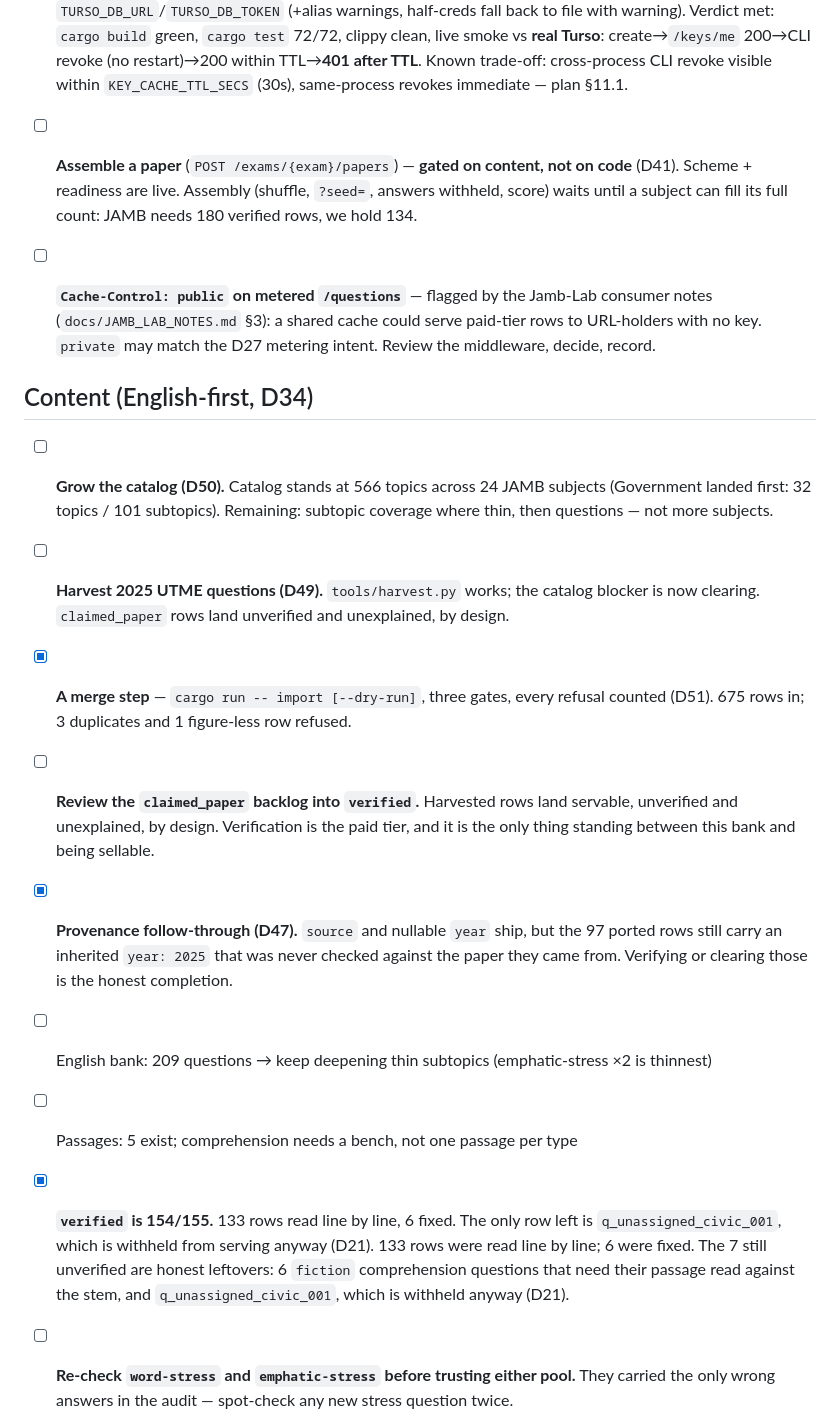
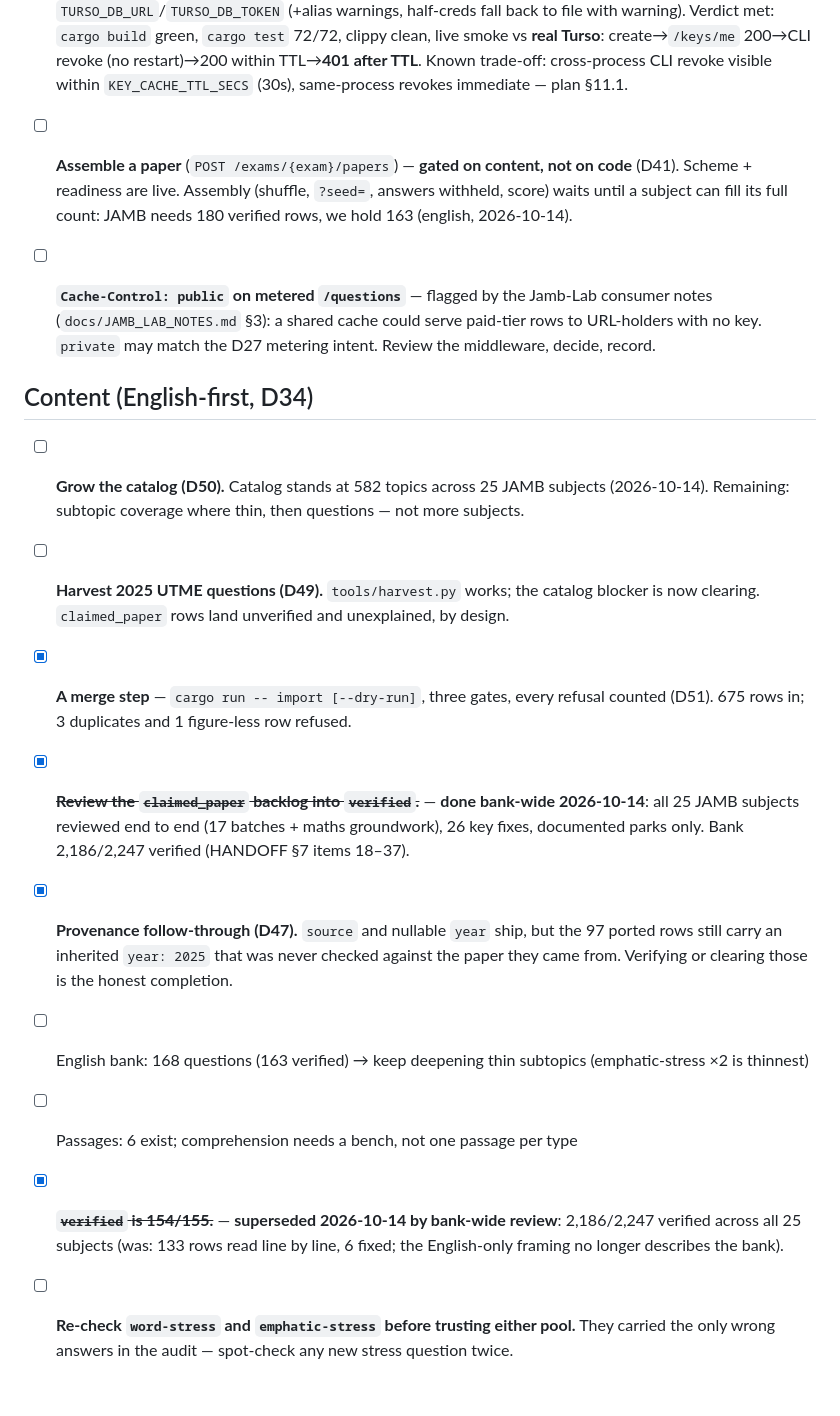
Before and after one commit to shedrackgodstime/utmelab-api, a Markdown page: docs/TODO.md, the part around one of its changes. Rendered like a GitHub page; blank space fills up the shorter version.

Commit message:
Docs hygiene: TODO/HANDOFF numbers current, migration marked done, draft markers cleared

```diff
--- a/docs/TODO.md
+++ b/docs/TODO.md
@@ -12,20 +12,20 @@
 
 - [ ] **39 Lekki Headmaster questions still staged** in `data/inbox/lekki-headmaster-candidates.json`. Of 77 harvested, 9 were not novel questions (returned to the bank), 15 had truncated stems carrying no question at all, 1 duplicated an existing question with a garbled name, and only 4 could be verified against our own chapter summaries — those 4 joined the novel document (50 -> 54). The rest stay staged: their keys are third-party and our summaries cannot check their detail, so adding them would raise the count without raising trust.
 - [x] **v1 key seam (D53, Phase 0+1)** — shipped 2026-10-11 (note: the trailing "file backend still the dev default" was retired by D53-final — runtime is Turso-or-error; file is tests + import-source only). `KeyStore::{list,rotate,reload_if_changed}`, extended `ApiKey` (`account_id/plan/prefix/expires_at`, defaulted), `KeyBackend::{File,Remote}` (async, one shape), `TursoKeyStore` (`turso_serverless`, DDL auto-create, 30s TTL cache, cache invalidation on revoke/rotate), `key list/rotate/import` CLI, config accepts `TURSO_DB_URL`/`TURSO_DB_TOKEN` (+alias warnings, half-creds fall back to file with warning). Verdict met: `cargo build` green, `cargo test` 72/72, clippy clean, live smoke vs **real Turso**: create→`/keys/me` 200→CLI revoke (no restart)→200 within TTL→**401 after TTL**. Known trade-off: cross-process CLI revoke visible within `KEY_CACHE_TTL_SECS` (30s), same-process revokes immediate — plan §11.1.
-- [ ] **Assemble a paper** (`POST /exams/{exam}/papers`) — **gated on content, not on code** (D41). Scheme + readiness are live. Assembly (shuffle, `?seed=`, answers withheld, score) waits until a subject can fill its full count: JAMB needs 180 verified rows, we hold 134.
+- [ ] **Assemble a paper** (`POST /exams/{exam}/papers`) — **gated on content, not on code** (D41). Scheme + readiness are live. Assembly (shuffle, `?seed=`, answers withheld, score) waits until a subject can fill its full count: JAMB needs 180 verified rows, we hold 163 (english, 2026-10-14).
 - [ ] **`Cache-Control: public` on metered `/questions`** — flagged by the Jamb-Lab consumer notes (`docs/JAMB_LAB_NOTES.md` §3): a shared cache could serve paid-tier rows to URL-holders with no key. `private` may match the D27 metering intent. Review the middleware, decide, record.
 
 ## Content (English-first, D34)
 
-- [ ] **Grow the catalog (D50).** Catalog stands at 566 topics across 24 JAMB subjects (Government landed first: 32 topics / 101 subtopics). Remaining: subtopic coverage where thin, then questions — not more subjects.
+- [ ] **Grow the catalog (D50).** Catalog stands at 582 topics across 25 JAMB subjects (2026-10-14). Remaining: subtopic coverage where thin, then questions — not more subjects.
 - [ ] **Harvest 2025 UTME questions (D49).** `tools/harvest.py` works; the catalog blocker is now clearing. `claimed_paper` rows land unverified and unexplained, by design.
 - [x] **A merge step** — `cargo run -- import [--dry-run]`, three gates, every refusal counted (D51). 675 rows in; 3 duplicates and 1 figure-less row refused.
-- [ ] **Review the `claimed_paper` backlog into `verified`.** Harvested rows land servable, unverified and unexplained, by design. Verification is the paid tier, and it is the only thing standing between this bank and being sellable.
+- [x] ~~**Review the `claimed_paper` backlog into `verified`.**~~ — **done bank-wide 2026-10-14**: all 25 JAMB subjects reviewed end to end (17 batches + maths groundwork), 26 key fixes, documented parks only. Bank 2,186/2,247 verified (HANDOFF §7 items 18–37).
 - [x] **Provenance follow-through (D47).** `source` and nullable `year` ship, but the 97 ported rows still carry an inherited `year: 2025` that was never checked against the paper they came from. Verifying or clearing those is the honest completion.
 
-- [ ] English bank: 209 questions → keep deepening thin subtopics (emphatic-stress ×2 is thinnest)
-- [ ] Passages: 5 exist; comprehension needs a bench, not one passage per type
-- [x] **`verified` is 154/155.** 133 rows read line by line, 6 fixed. The only row left is `q_unassigned_civic_001`, which is withheld from serving anyway (D21). 133 rows were read line by line; 6 were fixed. The 7 still unverified are honest leftovers: 6 `fiction` comprehension questions that need their passage read against the stem, and `q_unassigned_civic_001`, which is withheld anyway (D21).
+- [ ] English bank: 168 questions (163 verified) → keep deepening thin subtopics (emphatic-stress ×2 is thinnest)
+- [ ] Passages: 6 exist; comprehension needs a bench, not one passage per type
+- [x] ~~**`verified` is 154/155.**~~ — **superseded 2026-10-14 by bank-wide review**: 2,186/2,247 verified across all 25 subjects (was: 133 rows read line by line, 6 fixed; the English-only framing no longer describes the bank).
 - [ ] **Re-check `word-stress` and `emphatic-stress` before trusting either pool.** They carried the only wrong answers in the audit — spot-check any new stress question twice.
 - [x] **Option counts are correct** (D46): JAMB is 4 options @ 2.5 marks, verified against real papers. Five only in pre-CBT-era papers (1978). No work needed.
 - [ ] **2-option question** `q_authored_math_coordinate_001` — a two-way choice in a four-way bank (the only one)
```
Also changed, not shown: other parts of docs/TODO.md (+4 -4 lines), docs/DB_SCHEMA.md (+1 -1 lines).
